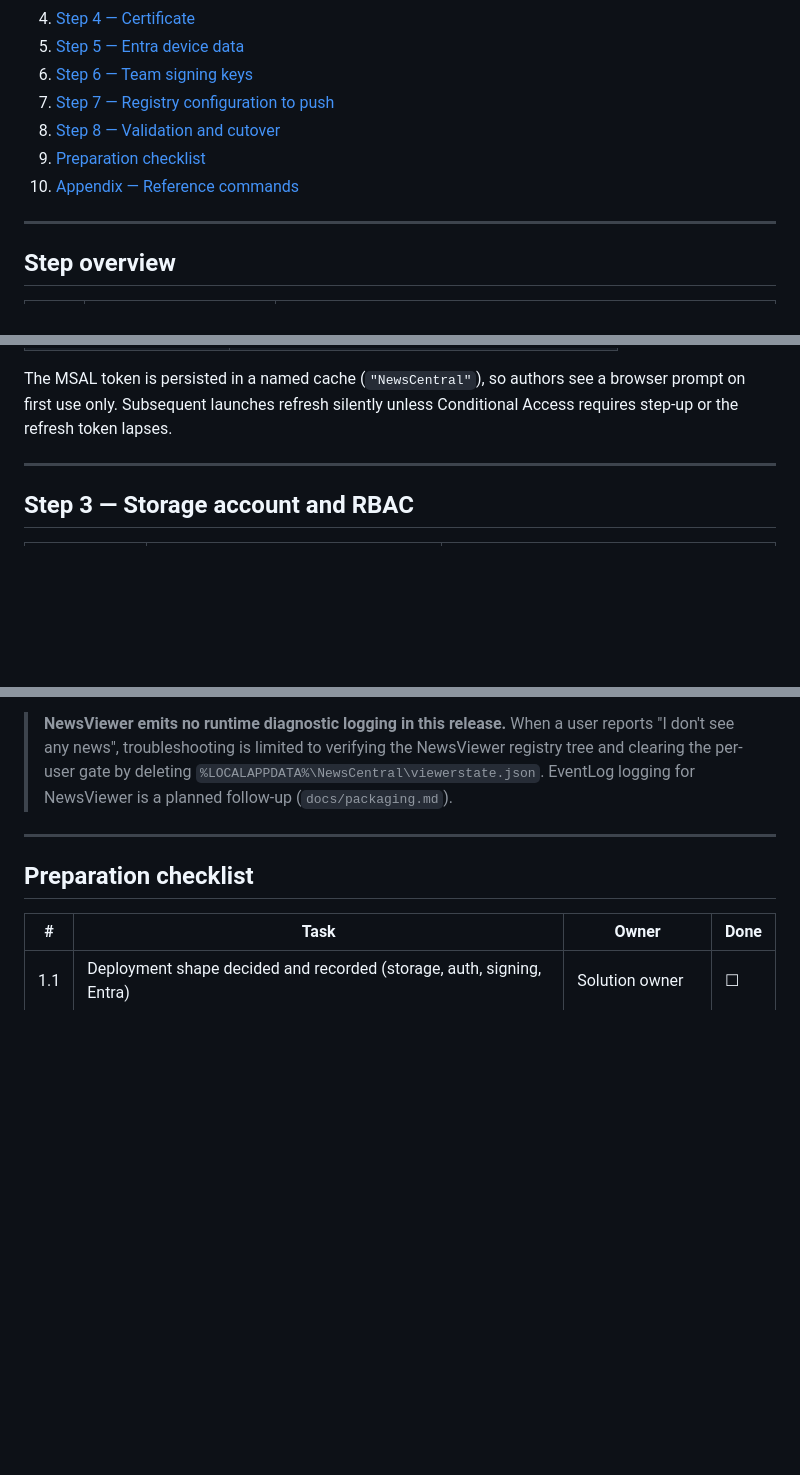
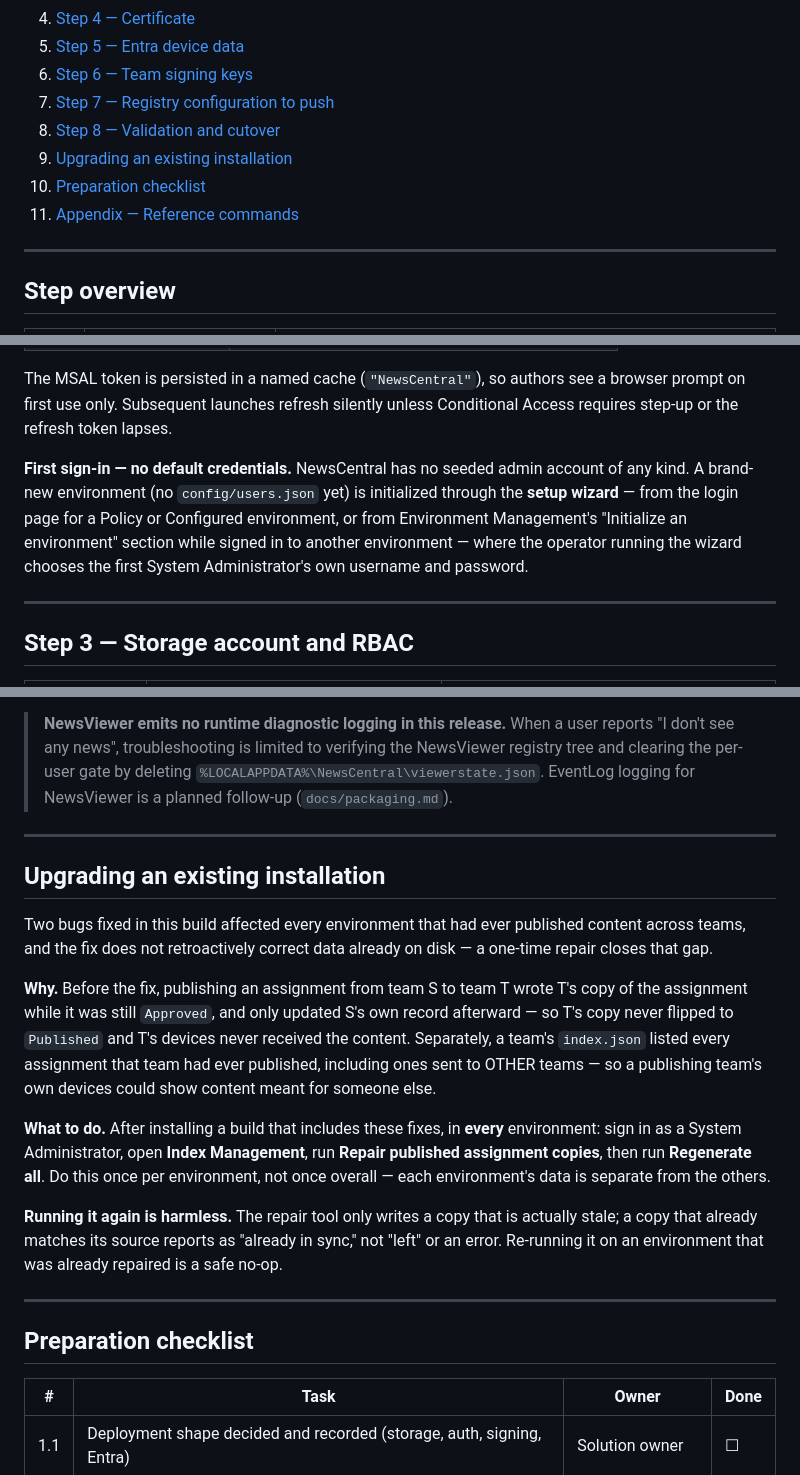
Before and after one commit to petrprachar/NewsCentral, a Markdown page: docs/production-deployment.md, 3 parts joined by grey strips. Drawn GitHub-style; blank space fills up the shorter version.

Commit message:
docs: upgrade steps for the publishing fixes; setup wizard in deployment
Co-Authored-By: Claude Sonnet 5 <noreply@anthropic.com>

```diff
--- a/docs/production-deployment.md
+++ b/docs/production-deployment.md
@@ -23,8 +23,9 @@
 6. [Step 6 — Team signing keys](#step-6--team-signing-keys)
 7. [Step 7 — Registry configuration to push](#step-7--registry-configuration-to-push)
 8. [Step 8 — Validation and cutover](#step-8--validation-and-cutover)
-9. [Preparation checklist](#preparation-checklist)
-10. [Appendix — Reference commands](#appendix--reference-commands)
+9. [Upgrading an existing installation](#upgrading-an-existing-installation)
+10. [Preparation checklist](#preparation-checklist)
+11. [Appendix — Reference commands](#appendix--reference-commands)
 
 ---
 
@@ -116,6 +117,12 @@ publishing.
 The MSAL token is persisted in a named cache (`"NewsCentral"`), so authors see a browser prompt on first
 use only. Subsequent launches refresh silently unless Conditional Access requires step-up or the refresh
 token lapses.
+
+**First sign-in — no default credentials.** NewsCentral has no seeded admin account of any kind. A
+brand-new environment (no `config/users.json` yet) is initialized through the **setup wizard** —
+from the login page for a Policy or Configured environment, or from Environment Management's
+"Initialize an environment" section while signed in to another environment — where the operator
+running the wizard chooses the first System Administrator's own username and password.
 
 ---
 
@@ -482,6 +489,29 @@ Other silent-failure candidates, in order of likelihood:
 
 ---
 
+## Upgrading an existing installation
+
+Two bugs fixed in this build affected every environment that had ever published content across
+teams, and the fix does not retroactively correct data already on disk — a one-time repair closes
+that gap.
+
+**Why.** Before the fix, publishing an assignment from team S to team T wrote T's copy of the
+assignment while it was still `Approved`, and only updated S's own record afterward — so T's copy
+never flipped to `Published` and T's devices never received the content. Separately, a team's
+`index.json` listed every assignment that team had ever published, including ones sent to OTHER
+teams — so a publishing team's own devices could show content meant for someone else.
+
+**What to do.** After installing a build that includes these fixes, in **every** environment: sign
+in as a System Administrator, open **Index Management**, run **Repair published assignment
+copies**, then run **Regenerate all**. Do this once per environment, not once overall — each
+environment's data is separate from the others.
+
+**Running it again is harmless.** The repair tool only writes a copy that is actually stale; a copy
+that already matches its source reports as "already in sync," not "left" or an error. Re-running it
+on an environment that was already repaired is a safe no-op.
+
+---
+
 ## Preparation checklist
 
 | # | Task | Owner | Done |
```
